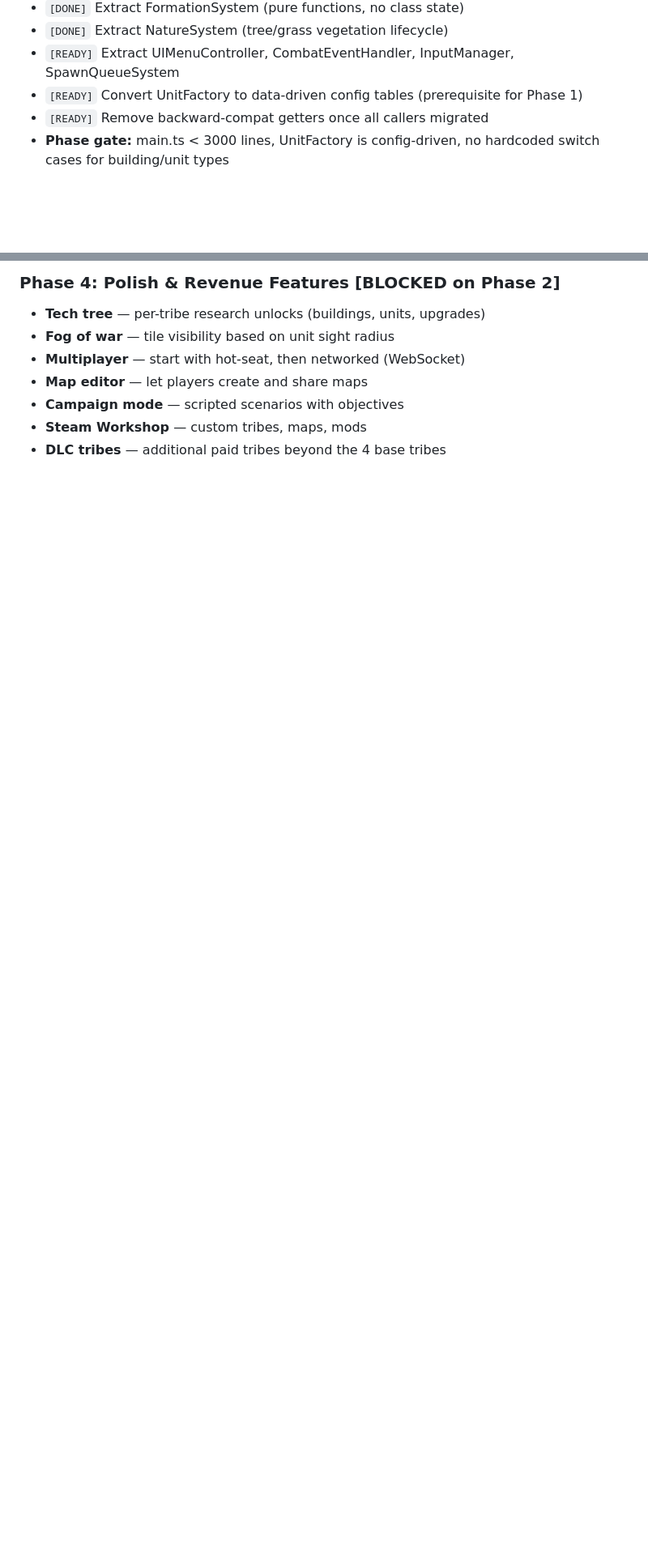
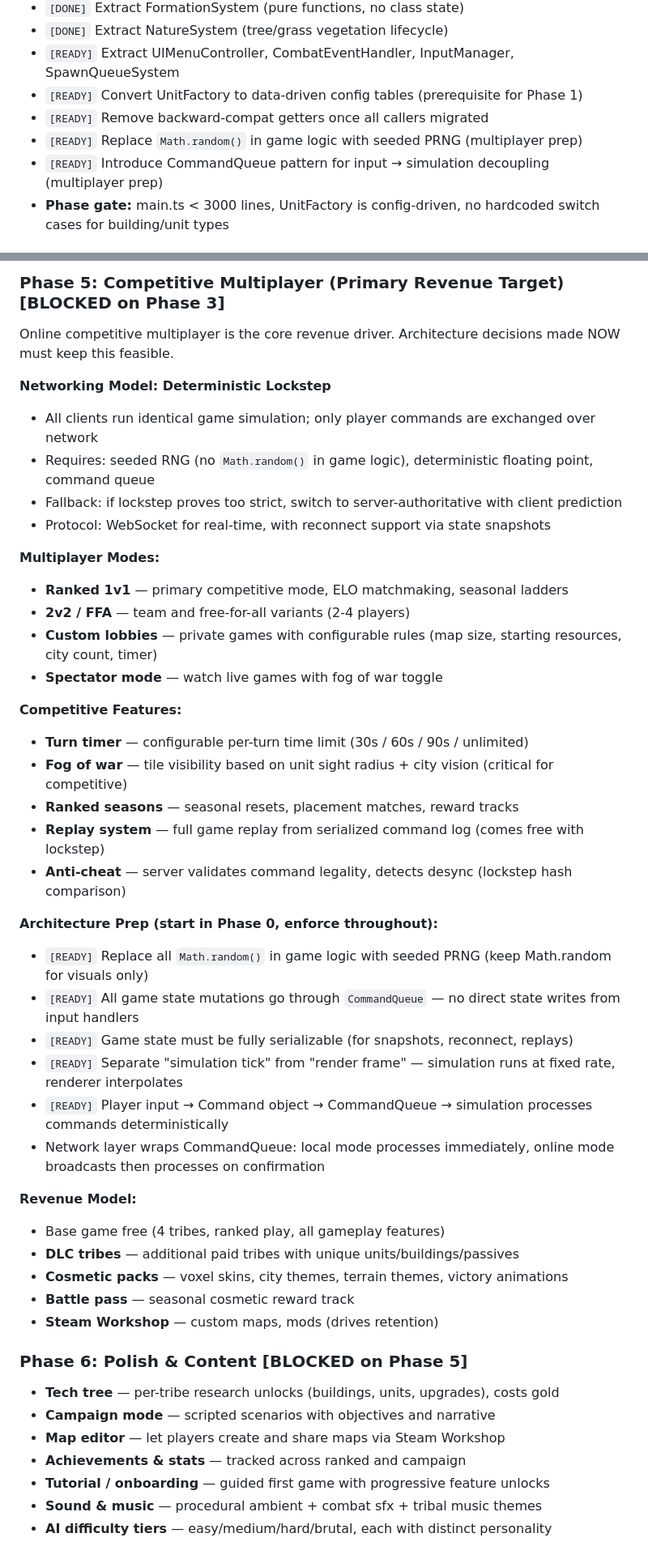
Before and after one commit to keenancornelius/cubitopia, a Markdown page: CLAUDE.md, 2 parts joined by grey strips. Shown at 81% size. Drawn GitHub-style; blank space fills up the shorter version.

```diff
--- a/CLAUDE.md
+++ b/CLAUDE.md
@@ -337,6 +342,8 @@ Get main.ts under 3000 lines. All systems modular. Data-driven configs for build
 - `[READY]` Extract UIMenuController, CombatEventHandler, InputManager, SpawnQueueSystem
 - `[READY]` Convert UnitFactory to data-driven config tables (prerequisite for Phase 1)
 - `[READY]` Remove backward-compat getters once all callers migrated
+- `[READY]` Replace `Math.random()` in game logic with seeded PRNG (multiplayer prep)
+- `[READY]` Introduce CommandQueue pattern for input → simulation decoupling (multiplayer prep)
 - **Phase gate:** main.ts < 3000 lines, UnitFactory is config-driven, no hardcoded switch cases for building/unit types
 
 ### Phase 1: Expanded Unit Types + Data-Driven UnitFactory [BLOCKED on Phase 0 gate]
@@ -406,9 +444,46 @@ Architecture prep (check these on every commit touching these systems):
 
-### Phase 4: Polish & Revenue Features [BLOCKED on Phase 2]
-- **Tech tree** — per-tribe research unlocks (buildings, units, upgrades)
-- **Fog of war** — tile visibility based on unit sight radius
-- **Multiplayer** — start with hot-seat, then networked (WebSocket)
-- **Map editor** — let players create and share maps
-- **Campaign mode** — scripted scenarios with objectives
-- **Steam Workshop** — custom tribes, maps, mods
-- **DLC tribes** — additional paid tribes beyond the 4 base tribes
+### Phase 5: Competitive Multiplayer (Primary Revenue Target) [BLOCKED on Phase 3]
+Online competitive multiplayer is the core revenue driver. Architecture decisions made NOW must keep this feasible.
+
+**Networking Model: Deterministic Lockstep**
+- All clients run identical game simulation; only player commands are exchanged over network
+- Requires: seeded RNG (no `Math.random()` in game logic), deterministic floating point, command queue
+- Fallback: if lockstep proves too strict, switch to server-authoritative with client prediction
+- Protocol: WebSocket for real-time, with reconnect support via state snapshots
+
+**Multiplayer Modes:**
+- **Ranked 1v1** — primary competitive mode, ELO matchmaking, seasonal ladders
+- **2v2 / FFA** — team and free-for-all variants (2-4 players)
+- **Custom lobbies** — private games with configurable rules (map size, starting resources, city count, timer)
+- **Spectator mode** — watch live games with fog of war toggle
+
+**Competitive Features:**
+- **Turn timer** — configurable per-turn time limit (30s / 60s / 90s / unlimited)
+- **Fog of war** — tile visibility based on unit sight radius + city vision (critical for competitive)
+- **Ranked seasons** — seasonal resets, placement matches, reward tracks
+- **Replay system** — full game replay from serialized command log (comes free with lockstep)
+- **Anti-cheat** — server validates command legality, detects desync (lockstep hash comparison)
+
+**Architecture Prep (start in Phase 0, enforce throughout):**
+- `[READY]` Replace all `Math.random()` in game logic with seeded PRNG (keep Math.random for visuals only)
+- `[READY]` All game state mutations go through `CommandQueue` — no direct state writes from input handlers
+- `[READY]` Game state must be fully serializable (for snapshots, reconnect, replays)
+- `[READY]` Separate "simulation tick" from "render frame" — simulation runs at fixed rate, renderer interpolates
+- `[READY]` Player input → Command object → CommandQueue → simulation processes commands deterministically
+- Network layer wraps CommandQueue: local mode processes immediately, online mode broadcasts then processes on confirmation
+
+**Revenue Model:**
+- Base game free (4 tribes, ranked play, all gameplay features)
+- **DLC tribes** — additional paid tribes with unique units/buildings/passives
+- **Cosmetic packs** — voxel skins, city themes, terrain themes, victory animations
+- **Battle pass** — seasonal cosmetic reward track
+- **Steam Workshop** — custom maps, mods (drives retention)
+
+### Phase 6: Polish & Content [BLOCKED on Phase 5]
+- **Tech tree** — per-tribe research unlocks (buildings, units, upgrades), costs gold
+- **Campaign mode** — scripted scenarios with objectives and narrative
+- **Map editor** — let players create and share maps via Steam Workshop
+- **Achievements & stats** — tracked across ranked and campaign
+- **Tutorial / onboarding** — guided first game with progressive feature unlocks
+- **Sound & music** — procedural ambient + combat sfx + tribal music themes
+- **AI difficulty tiers** — easy/medium/hard/brutal, each with distinct personality
```
Also changed, not shown: other parts of CLAUDE.md (+38 -2 lines).
